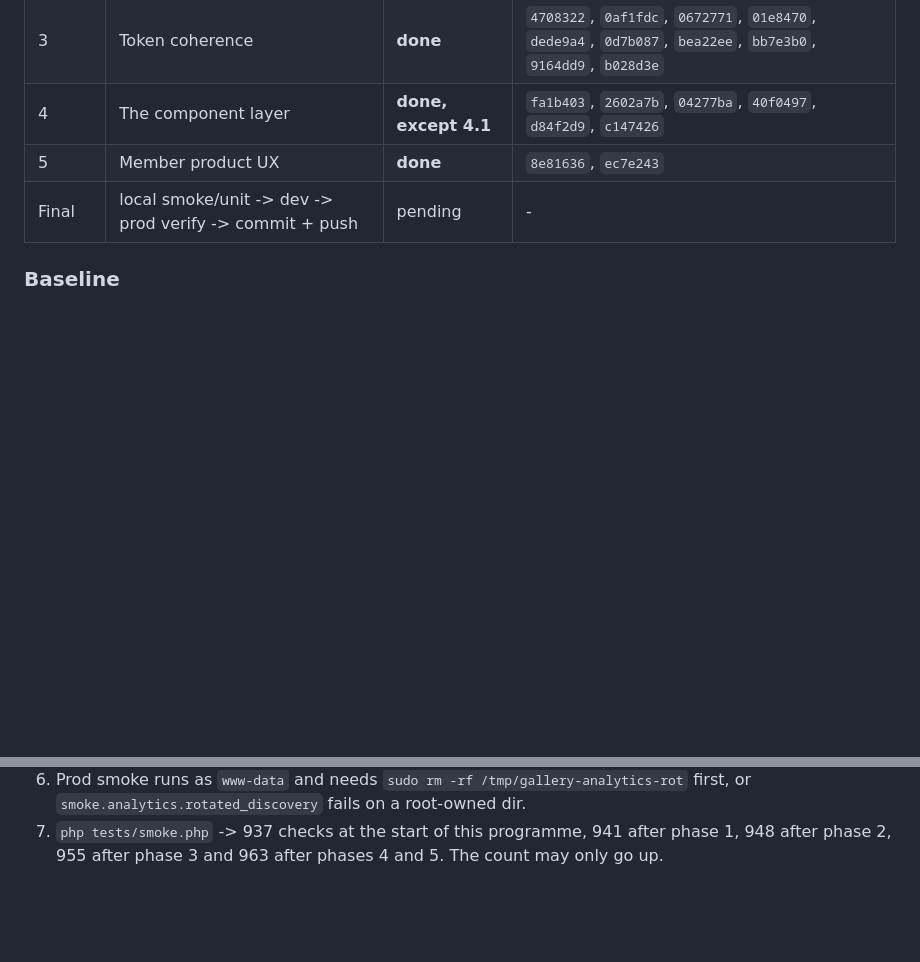
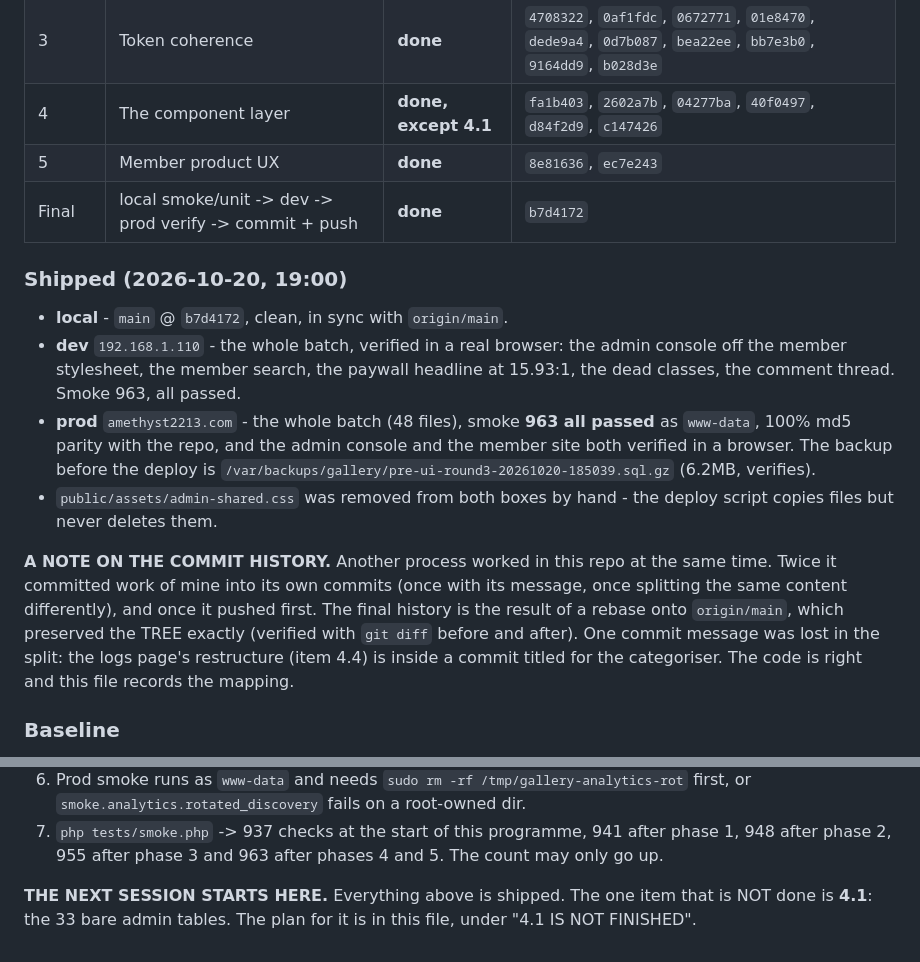
Before and after one commit to k0dejunky/gallery-site, a Markdown page: docs/UI-ROUND-3-PLAN.md, 2 parts joined by grey strips. Rendered like a GitHub page; blank space fills up the shorter version.

Commit message:
Round 3: shipped (dev and prod verified)
The whole batch is on dev and prod: smoke 963 all passed on both, 100%
md5 parity with the repo, and the admin console, the member search and
the paywall headline verified in a real browser.

The plan records what is left - the 33 bare admin tables - and where
everything stands.

```diff
--- a/docs/UI-ROUND-3-PLAN.md
+++ b/docs/UI-ROUND-3-PLAN.md
@@ -35,7 +35,32 @@ smoke check that locks it in travels in the same commit).
 | 3 | Token coherence | **done** | `4708322`, `0af1fdc`, `0672771`, `01e8470`, `dede9a4`, `0d7b087`, `bea22ee`, `bb7e3b0`, `9164dd9`, `b028d3e` |
 | 4 | The component layer | **done, except 4.1** | `fa1b403`, `2602a7b`, `04277ba`, `40f0497`, `d84f2d9`, `c147426` |
 | 5 | Member product UX | **done** | `8e81636`, `ec7e243` |
-| Final | local smoke/unit -> dev -> prod verify -> commit + push | pending | - |
+| Final | local smoke/unit -> dev -> prod verify -> commit + push | **done** | `b7d4172` |
+
+### Shipped (2026-10-20, 19:00)
+
+- **local** - `main` @ `b7d4172`, clean, in sync with `origin/main`.
+- **dev** `192.168.1.110` - the whole batch, verified in a real browser:
+  the admin console off the member stylesheet, the member search, the
+  paywall headline at 15.93:1, the dead classes, the comment thread.
+  Smoke 963, all passed.
+- **prod** `amethyst2213.com` - the whole batch (48 files), smoke **963
+  all passed** as `www-data`, 100% md5 parity with the repo, and the
+  admin console and the member site both verified in a browser.
+  The backup before the deploy is
+  `/var/backups/gallery/pre-ui-round3-20261020-185039.sql.gz` (6.2MB,
+  verifies).
+- `public/assets/admin-shared.css` was removed from both boxes by hand -
+  the deploy script copies files but never deletes them.
+
+**A NOTE ON THE COMMIT HISTORY.** Another process worked in this repo at
+the same time. Twice it committed work of mine into its own commits
+(once with its message, once splitting the same content differently), and
+once it pushed first. The final history is the result of a rebase onto
+`origin/main`, which preserved the TREE exactly (verified with
+`git diff` before and after). One commit message was lost in the split:
+the logs page's restructure (item 4.4) is inside a commit titled for the
+categoriser. The code is right and this file records the mapping.
 
 ### Baseline
 
@@ -394,3 +419,7 @@ restore the fix. A check that has never failed is not a check.
 7. `php tests/smoke.php` -> 937 checks at the start of this programme,
    941 after phase 1, 948 after phase 2, 955 after phase 3 and 963 after
    phases 4 and 5. The count may only go up.
+
+**THE NEXT SESSION STARTS HERE.** Everything above is shipped. The one
+item that is NOT done is **4.1**: the 33 bare admin tables. The plan for
+it is in this file, under "4.1 IS NOT FINISHED".
```
